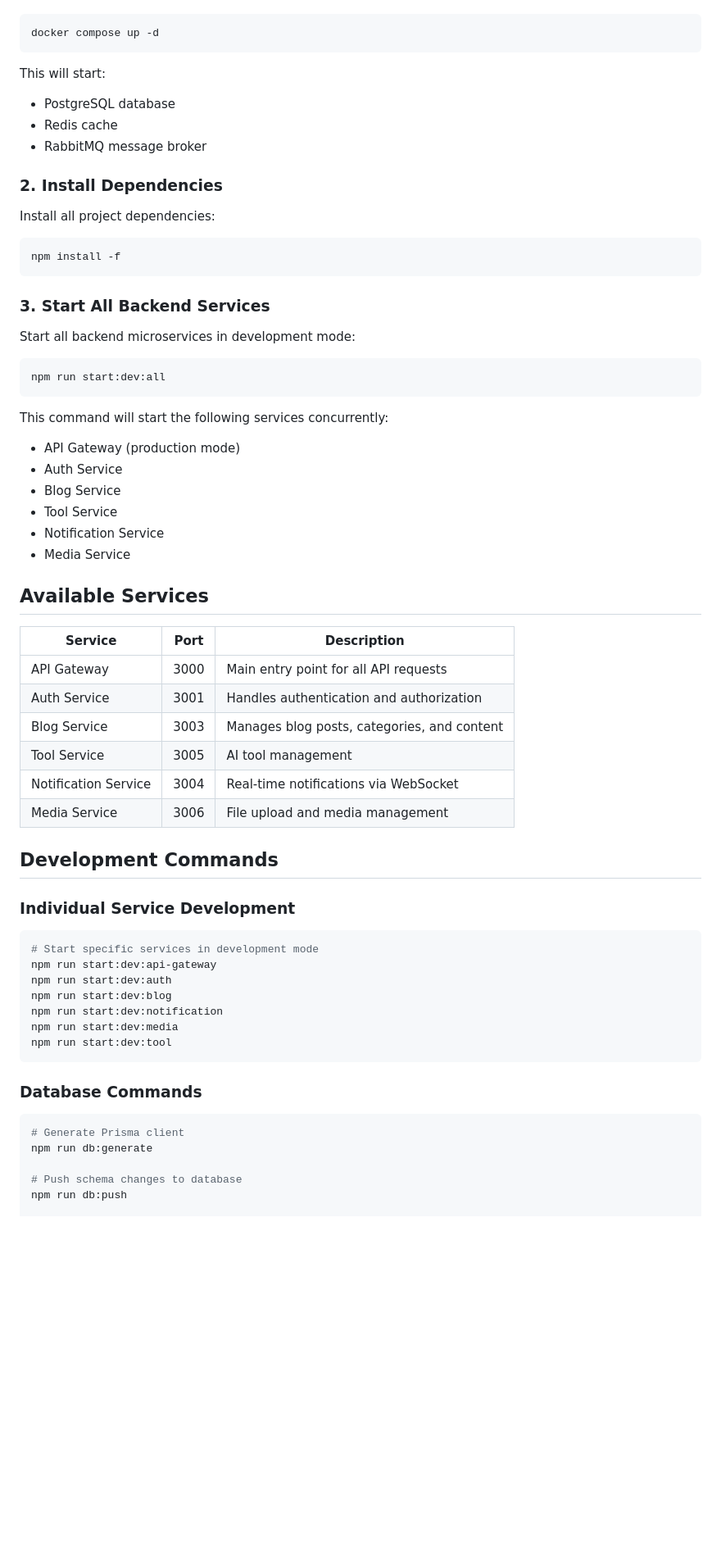
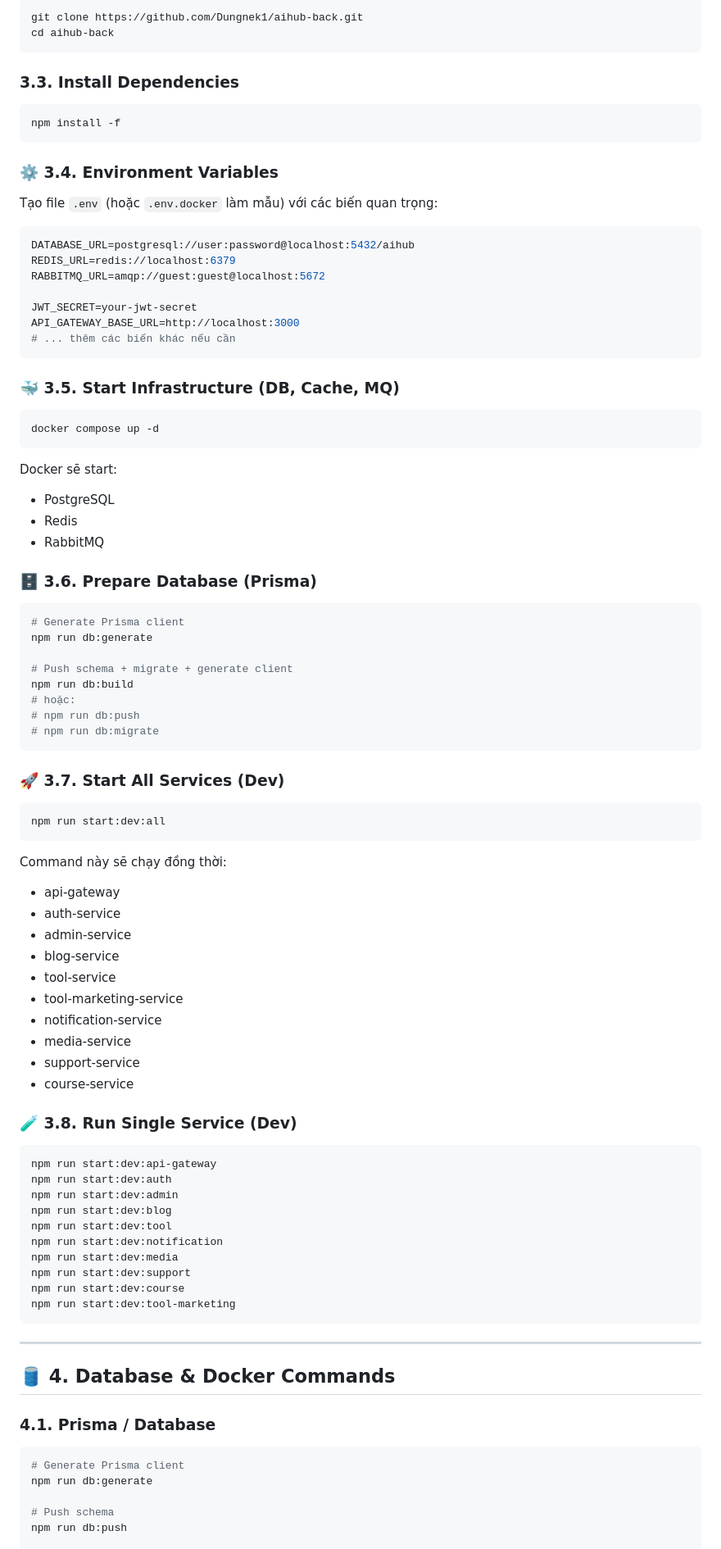
Before and after one commit to Dungnek1/aihub-back, a Markdown page: README.md, the part around one of its changes. Shown at 82% size. GitHub-like rendering; blank space fills up the shorter version.

Commit message:
docs: update backend README
Made-with: Cursor

````diff
--- a/README.md
+++ b/README.md
@@ -17,68 +86,97 @@ First, start the required infrastructure services using Docker Compose:
+```bash
+git clone https://github.com/Dungnek1/aihub-back.git
+cd aihub-back
+```
+
+### 3.3. Install Dependencies
+
+```bash
+npm install -f
+```
+
+### ⚙️ 3.4. Environment Variables
+
+Tạo file `.env` (hoặc `.env.docker` làm mẫu) với các biến quan trọng:
+
+```env
+DATABASE_URL=postgresql://user:password@localhost:5432/aihub
+REDIS_URL=redis://localhost:6379
+RABBITMQ_URL=amqp://guest:guest@localhost:5672
+
+JWT_SECRET=your-jwt-secret
+API_GATEWAY_BASE_URL=http://localhost:3000
+# ... thêm các biến khác nếu cần
+```
+
+### 🐳 3.5. Start Infrastructure (DB, Cache, MQ)
 
 ```bash
 docker compose up -d
 ```
 
-This will start:
-- PostgreSQL database
-- Redis cache
-- RabbitMQ message broker
+Docker sẽ start:
 
-### 2. Install Dependencies
+- PostgreSQL
+- Redis
+- RabbitMQ
 
-Install all project dependencies:
+### 🗄 3.6. Prepare Database (Prisma)
 
 ```bash
-npm install -f
+# Generate Prisma client
+npm run db:generate
+
+# Push schema + migrate + generate client
+npm run db:build
+# hoặc:
+# npm run db:push
+# npm run db:migrate
 ```
 
-### 3. Start All Backend Services
-
-Start all backend microservices in development mode:
+### 🚀 3.7. Start All Services (Dev)
 
 ```bash
 npm run start:dev:all
 ```
 
-This command will start the following services concurrently:
-- API Gateway (production mode)
-- Auth Service
-- Blog Service
-- Tool Service
-- Notification Service
-- Media Service
+Command này sẽ chạy đồng thời:
 
-## Available Services
+- api-gateway
+- auth-service
+- admin-service
+- blog-service
+- tool-service
+- tool-marketing-service
+- notification-service
+- media-service
+- support-service
+- course-service
 
-| Service | Port | Description |
-|---------|------|-------------|
-| API Gateway | 3000 | Main entry point for all API requests |
-| Auth Service | 3001 | Handles authentication and authorization |
-| Blog Service | 3003 | Manages blog posts, categories, and content |
-| Tool Service | 3005 | AI tool management |
-| Notification Service | 3004 | Real-time notifications via WebSocket |
-| Media Service | 3006 | File upload and media management |
-
-## Development Commands
-
-### Individual Service Development
+### 🧪 3.8. Run Single Service (Dev)
 
 ```bash
-# Start specific services in development mode
 npm run start:dev:api-gateway
 npm run start:dev:auth
+npm run start:dev:admin
 npm run start:dev:blog
+npm run start:dev:tool
 npm run start:dev:notification
 npm run start:dev:media
-npm run start:dev:tool
+npm run start:dev:support
+npm run start:dev:course
+npm run start:dev:tool-marketing
 ```
 
-### Database Commands
+---
+
+## 🛢 4. Database & Docker Commands
+
+### 4.1. Prisma / Database
 
 ```bash
 # Generate Prisma client
 npm run db:generate
 
-# Push schema changes to database
+# Push schema
 npm run db:push
 
````
Also changed, not shown: other parts of README.md (+161 -68 lines).
